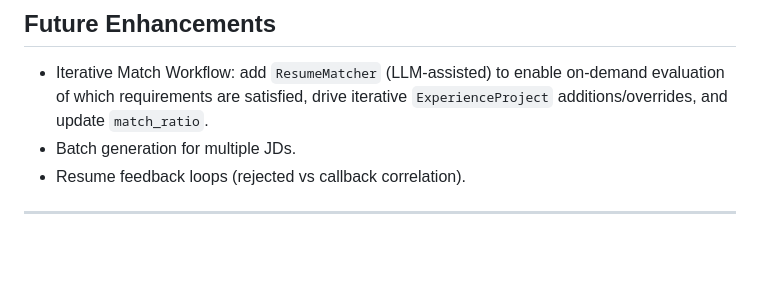
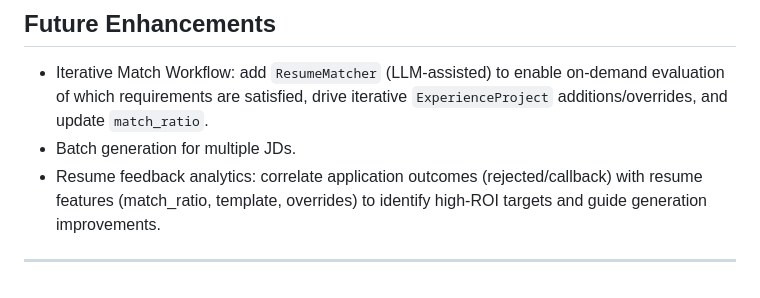
Before and after one commit to vhidrogo/job-search-automation, a Markdown page: docs/system_design.md, the part around the change. GitHub-like rendering; blank space fills up the shorter version.

Commit message:
docs: Clarify resume feedback analytics

```diff
--- a/docs/system_design.md
+++ b/docs/system_design.md
@@ -267,6 +267,6 @@ Incremental Build Plan
 ## Future Enhancements
 - Iterative Match Workflow: add `ResumeMatcher` (LLM-assisted) to enable on-demand evaluation of which requirements are satisfied, drive iterative `ExperienceProject` additions/overrides, and update `match_ratio`.
 - Batch generation for multiple JDs.
-- Resume feedback loops (rejected vs callback correlation).
+- Resume feedback analytics: correlate application outcomes (rejected/callback) with resume features (match_ratio, template, overrides) to identify high-ROI targets and guide generation improvements.
 
 ---
```
